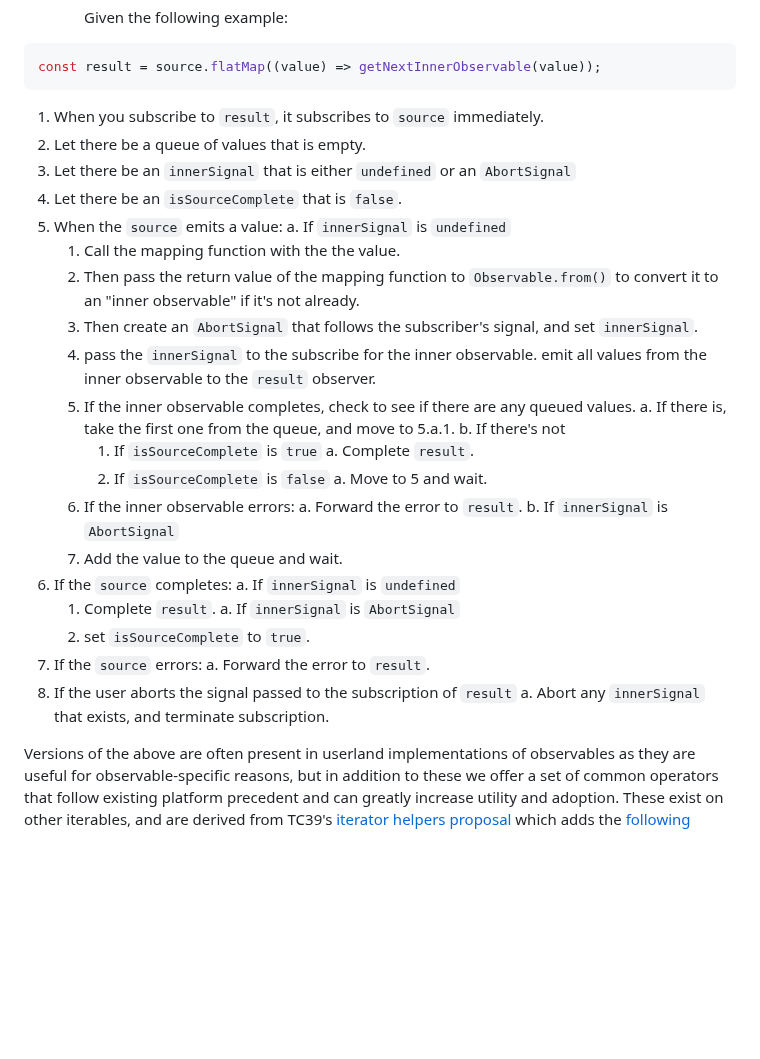
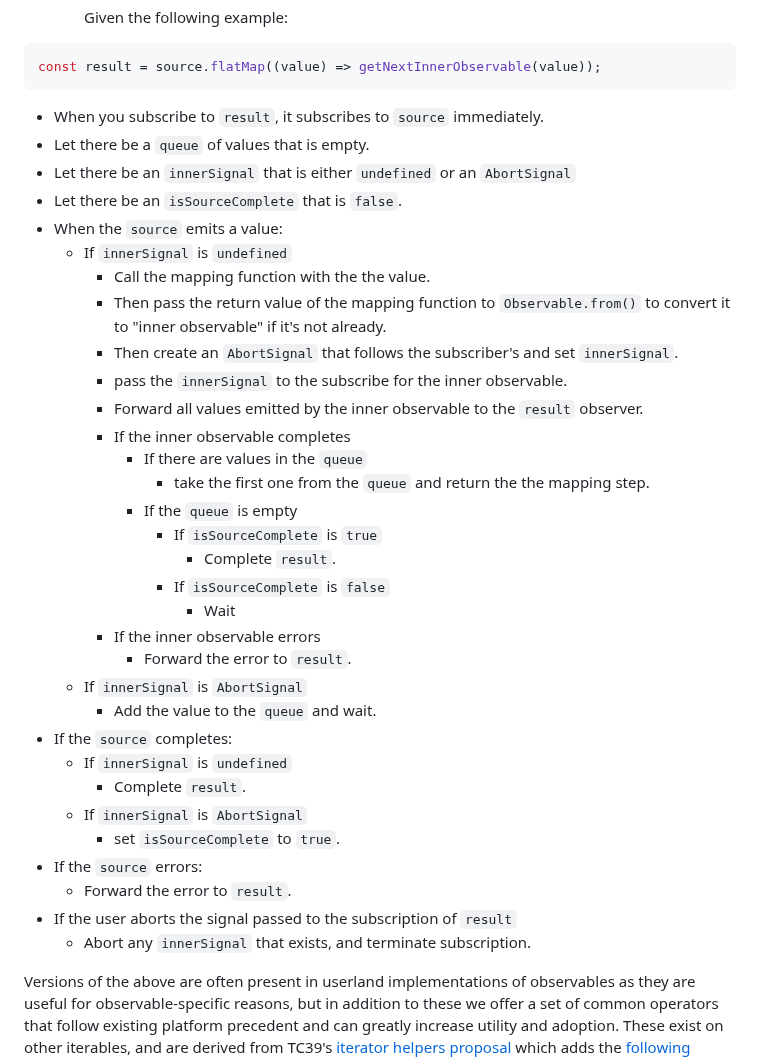
Before and after one commit to WICG/observable, a Markdown page: README.md, the part around the change. GitHub-like rendering; blank space fills up the shorter version.

Commit message:
fix formatting a bit

````diff
--- a/README.md
+++ b/README.md
@@ -518,39 +518,39 @@ We propose the following operators in addition to the `Observable` interface:
 const result = source.flatMap((value) => getNextInnerObservable(value));
 ```
 
-1. When you subscribe to `result`, it subscribes to `source` immediately.
-2. Let there be a queue of values that is empty.
-3. Let there be an `innerSignal` that is either `undefined` or an `AbortSignal`
-4. Let there be an `isSourceComplete` that is `false`.
-5. When the `source` emits a value:
-   a. If `innerSignal` is `undefined`
-   1. Call the mapping function with the the value.
-   2. Then pass the return value of the mapping function to `Observable.from()` to convert it to
-      an "inner observable" if it's not already.
-   3. Then create an `AbortSignal` that follows the subscriber's
-      signal, and set `innerSignal`.
-   4. pass the `innerSignal` to the subscribe for the inner observable.
-      emit all values from the inner observable to the `result` observer.
-   5. If the inner observable completes, check to see if there are any queued values.
-      a. If there is, take the first one from the queue, and move to 5.a.1.
-      b. If there's not
-      1. If `isSourceComplete` is `true`
-         a. Complete `result`.
-      2. If `isSourceComplete` is `false`
-         a. Move to 5 and wait.
-   6. If the inner observable errors:
-      a. Forward the error to `result`.
-      b. If `innerSignal` is `AbortSignal`
-   7. Add the value to the queue and wait.
-6. If the `source` completes:
-   a. If `innerSignal` is `undefined`
-   1. Complete `result`.
-      a. If `innerSignal` is `AbortSignal`
-   1. set `isSourceComplete` to `true`.
-7. If the `source` errors:
-   a. Forward the error to `result`.
-8. If the user aborts the signal passed to the subscription of `result`
-   a. Abort any `innerSignal` that exists, and terminate subscription.
+- When you subscribe to `result`, it subscribes to `source` immediately.
+- Let there be a `queue` of values that is empty.
+- Let there be an `innerSignal` that is either `undefined` or an `AbortSignal`
+- Let there be an `isSourceComplete` that is `false`.
+- When the `source` emits a value:
+  - If `innerSignal` is `undefined`
+    - Call the mapping function with the the value.
+    - Then pass the return value of the mapping function to `Observable.from()` to convert it to
+      "inner observable" if it's not already.
+    - Then create an `AbortSignal` that follows the subscriber's and set `innerSignal`.
+    - pass the `innerSignal` to the subscribe for the inner observable.
+    - Forward all values emitted by the inner observable to the `result` observer.
+    - If the inner observable completes
+      - If there are values in the `queue`
+        - take the first one from the `queue` and return the the mapping step.
+      - If the `queue` is empty
+        - If `isSourceComplete` is `true`
+          - Complete `result`.
+        - If `isSourceComplete` is `false`
+          - Wait
+    - If the inner observable errors
+      - Forward the error to `result`.
+  - If `innerSignal` is `AbortSignal`
+    - Add the value to the `queue` and wait.
+- If the `source` completes:
+  - If `innerSignal` is `undefined`
+    - Complete `result`.
+  - If `innerSignal` is `AbortSignal`
+    - set `isSourceComplete` to `true`.
+- If the `source` errors:
+  - Forward the error to `result`.
+- If the user aborts the signal passed to the subscription of `result`
+  - Abort any `innerSignal` that exists, and terminate subscription.
 
 Versions of the above are often present in userland implementations of
 observables as they are useful for observable-specific reasons, but in addition
````
